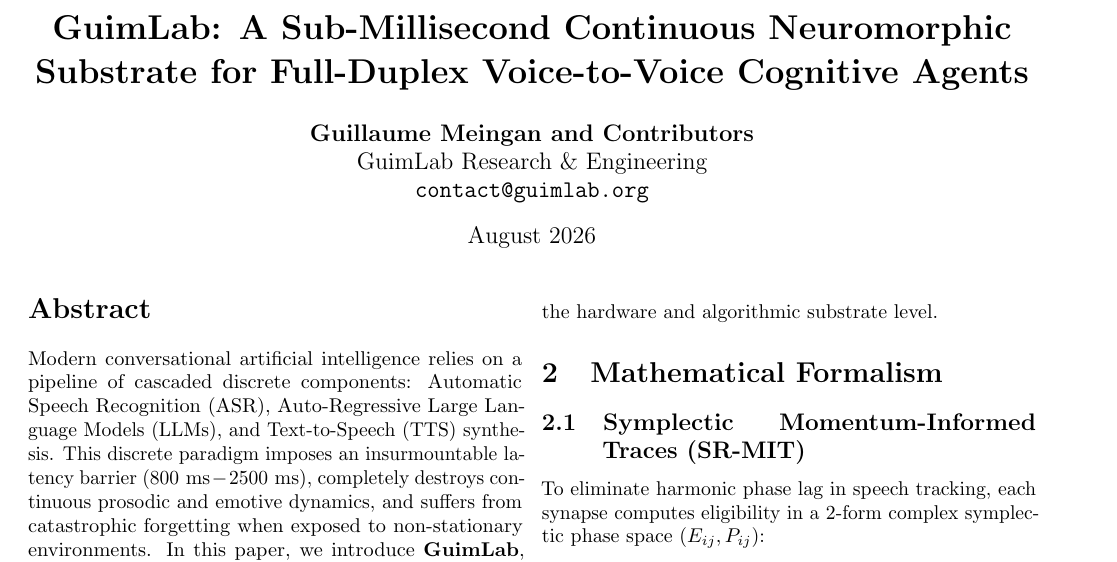
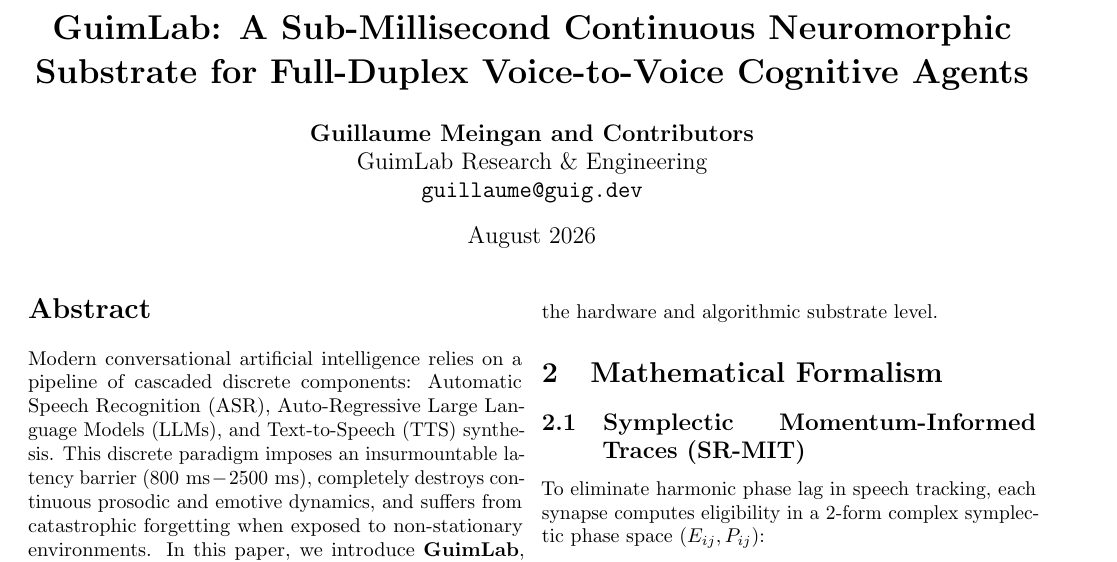
Before and after one commit to guiguex/guimlab, a LaTeX paper (paper/guimlab_whitepaper.tex): part of page 1 of 2, cut so that both start at the same text. Compiled offline with pdfLaTeX.

Commit message:
docs: enrich README with architecture diagram, clean kernel ABI headers and author email

```diff
--- a/paper/guimlab_whitepaper.tex
+++ b/paper/guimlab_whitepaper.tex
@@ -14,7 +14,7 @@
 \author{
   \textbf{Guillaume Meingan and Contributors} \\
   GuimLab Research \& Engineering \\
-  \texttt{contact@guimlab.org}
+  \texttt{guillaume@guig.dev}
 }
 
 \date{August 2026}
```
Also changed, not shown: README.md, 1 other file.
